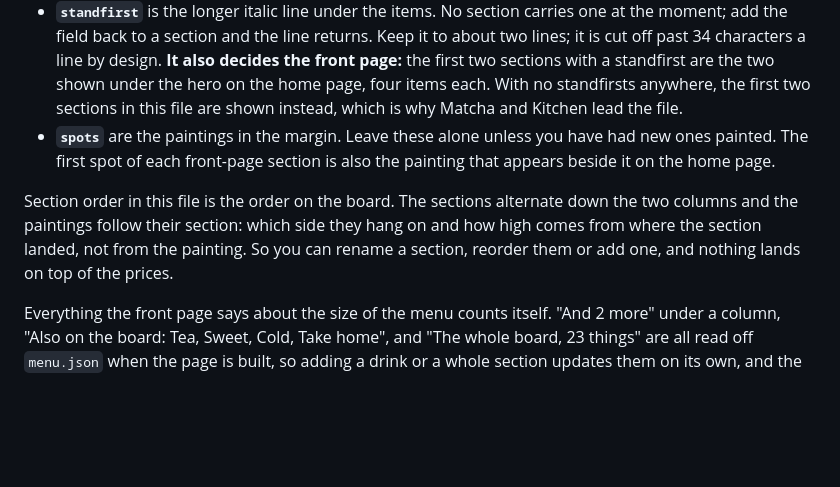
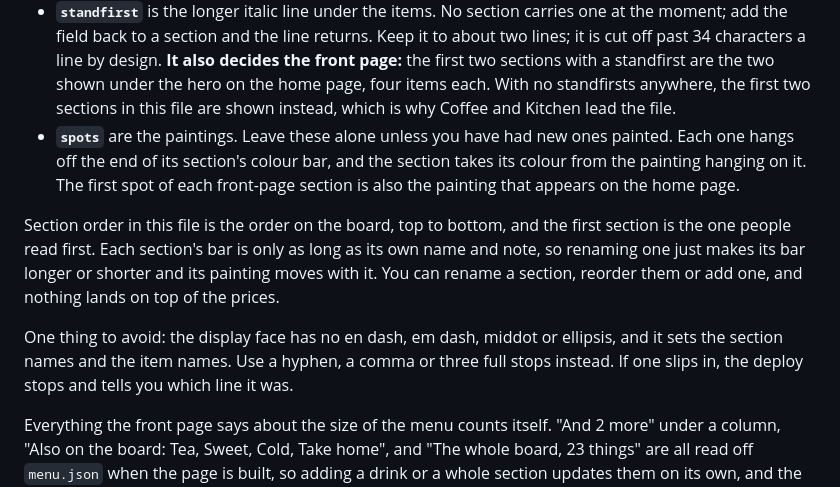
Before and after one commit to itschriswang/VinsCafe, a Markdown page: EDITING.md, the part around the change. Rendered like a GitHub page; blank space fills up the shorter version.

Commit message:
Correct the owner's guide for the board it now describes
Three things in EDITING.md stopped being true this branch: the file's first
two sections are Coffee and Kitchen rather than Matcha and Kitchen, the
paintings hang off their section's bar rather than in the board's margin, and
the board is one column, so nothing alternates down two any more.

Also documents the one thing an owner can now do that breaks a deploy: an en
dash, em dash, middot or ellipsis in a name the display face has to set.

Co-Authored-By: Claude Opus 5 <noreply@anthropic.com>
Claude-Session: https://claude.ai/code/session_017Ts8GNEqnxPqmp3d7dGCBZ

```diff
--- a/EDITING.md
+++ b/EDITING.md
@@ -35,16 +35,22 @@ This is the menu. Each block is one section of the board.
   line by design. **It also decides the front page:** the first two sections
   with a standfirst are the two shown under the hero on the home page, four
   items each. With no standfirsts anywhere, the first two sections in this
-  file are shown instead, which is why Matcha and Kitchen lead the file.
-- **`spots`** are the paintings in the margin. Leave these alone unless you have
-  had new ones painted. The first spot of each front-page section is also the
-  painting that appears beside it on the home page.
+  file are shown instead, which is why Coffee and Kitchen lead the file.
+- **`spots`** are the paintings. Leave these alone unless you have had new ones
+  painted. Each one hangs off the end of its section's colour bar, and the
+  section takes its colour from the painting hanging on it. The first spot of
+  each front-page section is also the painting that appears on the home page.
 
-Section order in this file is the order on the board. The sections alternate
-down the two columns and the paintings follow their section: which side they
-hang on and how high comes from where the section landed, not from the
-painting. So you can rename a section, reorder them or add one, and nothing
-lands on top of the prices.
+Section order in this file is the order on the board, top to bottom, and the
+first section is the one people read first. Each section's bar is only as long
+as its own name and note, so renaming one just makes its bar longer or shorter
+and its painting moves with it. You can rename a section, reorder them or add
+one, and nothing lands on top of the prices.
+
+One thing to avoid: the display face has no en dash, em dash, middot or
+ellipsis, and it sets the section names and the item names. Use a hyphen, a
+comma or three full stops instead. If one slips in, the deploy stops and tells
+you which line it was.
 
 Everything the front page says about the size of the menu counts itself. "And 2
 more" under a column, "Also on the board: Tea, Sweet, Cold, Take home", and "The
```
